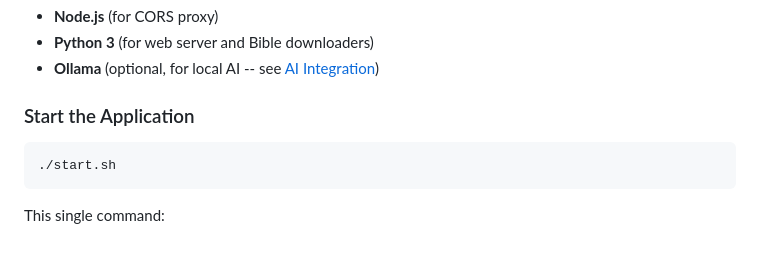
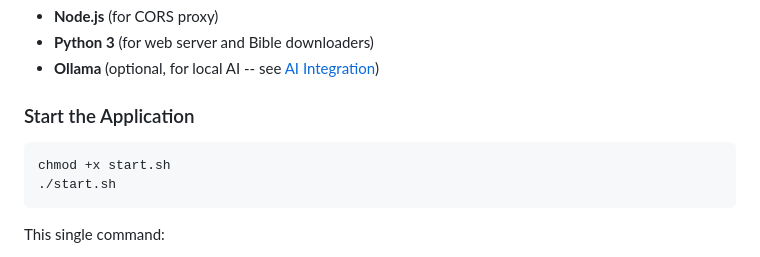
Before and after one commit to rev4eight/bible.armorofgod.life, a Markdown page: README.md, the part around the change. Rendered like a GitHub page.

Commit message:
Update README.md to include chmod +x start.sh
Add execution permission to start.sh in README.md

````diff
--- a/README.md
+++ b/README.md
@@ -39,6 +39,7 @@ An offline-capable, multi-language Bible study application with AI-powered scrip
 ### Start the Application
 
 ```bash
+chmod +x start.sh
 ./start.sh
 ```
 
````
